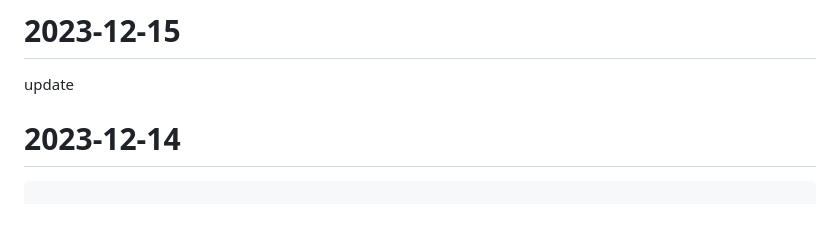
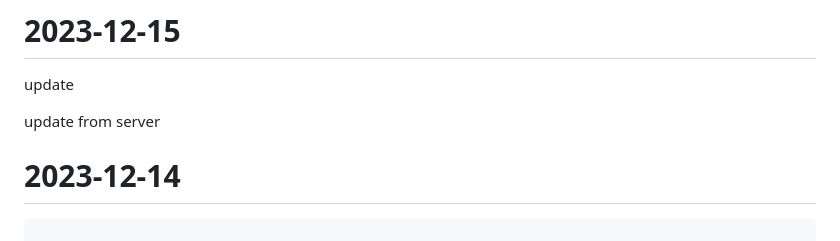
Before and after one commit to tannal/tannal.glitch.me, a Markdown page: inbox.md, the part around the change. Rendered like a GitHub page; blank space fills up the shorter version.

Commit message:
update from server

```diff
--- a/inbox.md
+++ b/inbox.md
@@ -1,6 +1,8 @@
 # 2023-12-15
 
 update
+
+update from server
 
 # 2023-12-14
 
```
